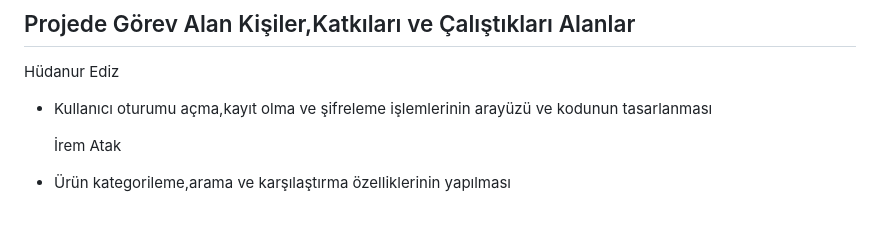
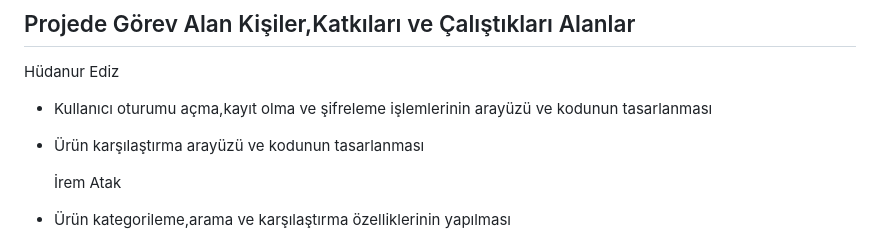
Before and after one commit to shopieeticaret/Shopie-E-ticaret, a Markdown page: README.md, the part around the change. Rendered like a GitHub page; blank space fills up the shorter version.

```diff
--- a/README.md
+++ b/README.md
@@ -10,6 +10,7 @@
 ## Projede Görev Alan Kişiler,Katkıları ve Çalıştıkları Alanlar
 Hüdanur Ediz
 - Kullanıcı oturumu açma,kayıt olma ve şifreleme işlemlerinin arayüzü ve kodunun tasarlanması <br><p>
+- Ürün karşılaştırma arayüzü ve kodunun tasarlanması <br><p>
 İrem Atak
 - Ürün kategorileme,arama ve karşılaştırma özelliklerinin yapılması <br><p>
 Halil Karataş <br>
```
